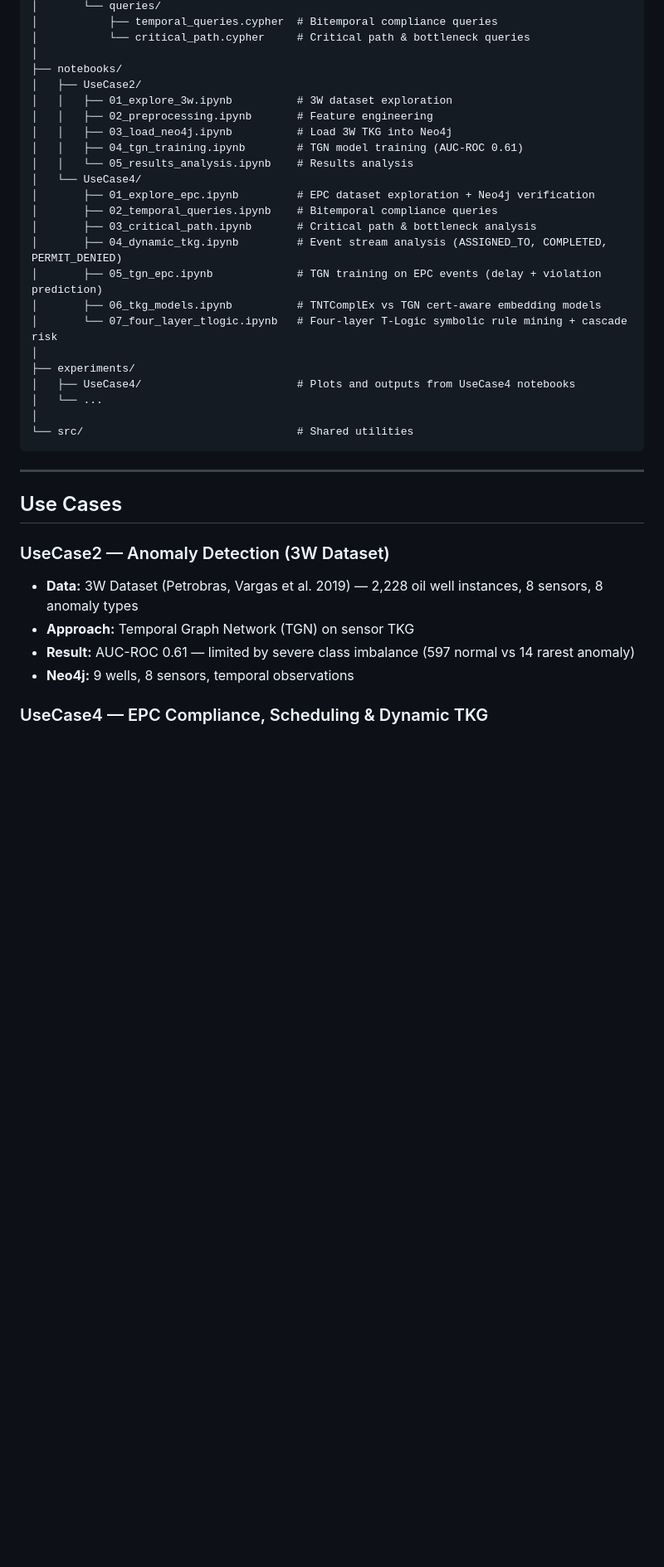
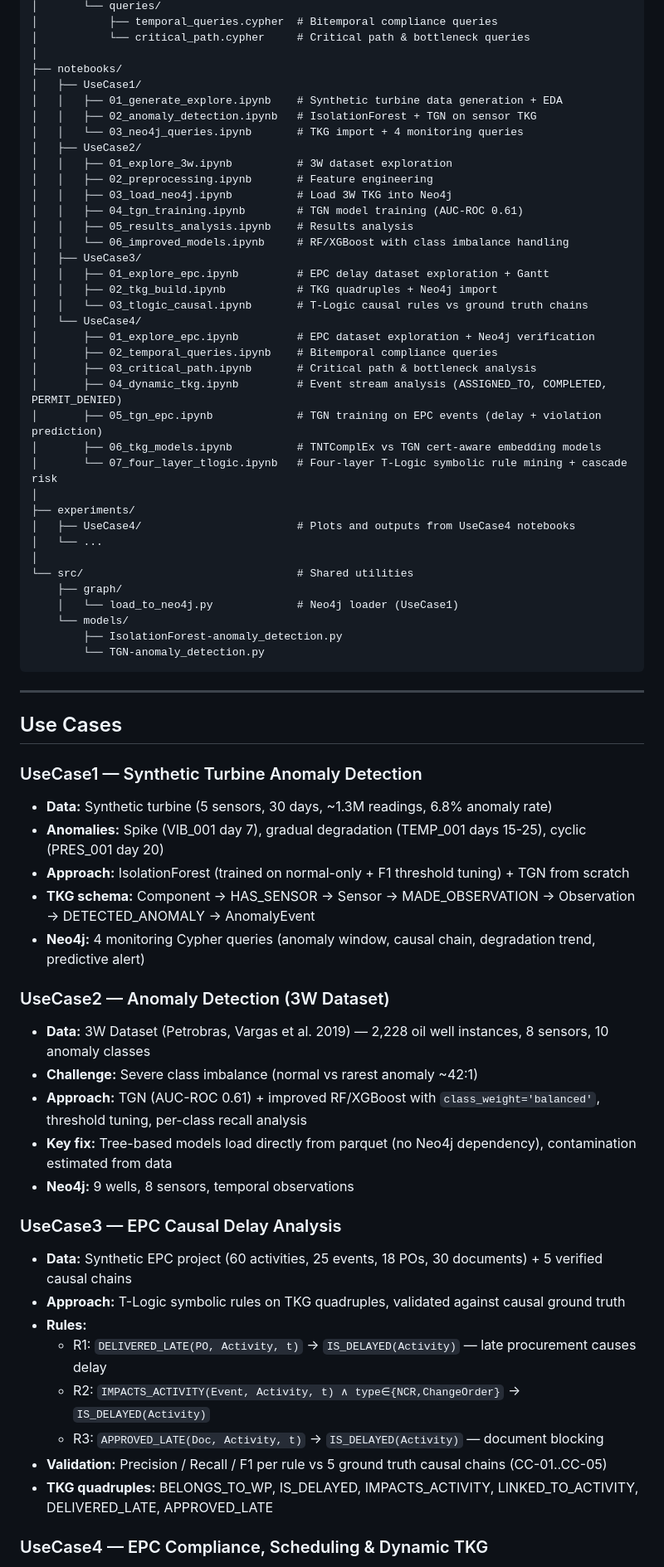
Before and after one commit to OttaviaBiagi/TKG_Thesis, a Markdown page: README.md, the part around one of its changes. Shown at 83% size. GitHub-like rendering; blank space fills up the shorter version.

````diff
--- a/README.md
+++ b/README.md
@@ -28,12 +30,21 @@ TKG_Thesis/
 │           └── critical_path.cypher     # Critical path & bottleneck queries
 │
 ├── notebooks/
+│   ├── UseCase1/
+│   │   ├── 01_generate_explore.ipynb    # Synthetic turbine data generation + EDA
+│   │   ├── 02_anomaly_detection.ipynb   # IsolationForest + TGN on sensor TKG
+│   │   └── 03_neo4j_queries.ipynb       # TKG import + 4 monitoring queries
 │   ├── UseCase2/
 │   │   ├── 01_explore_3w.ipynb          # 3W dataset exploration
 │   │   ├── 02_preprocessing.ipynb       # Feature engineering
 │   │   ├── 03_load_neo4j.ipynb          # Load 3W TKG into Neo4j
 │   │   ├── 04_tgn_training.ipynb        # TGN model training (AUC-ROC 0.61)
-│   │   └── 05_results_analysis.ipynb    # Results analysis
+│   │   ├── 05_results_analysis.ipynb    # Results analysis
+│   │   └── 06_improved_models.ipynb     # RF/XGBoost with class imbalance handling
+│   ├── UseCase3/
+│   │   ├── 01_explore_epc.ipynb         # EPC delay dataset exploration + Gantt
+│   │   ├── 02_tkg_build.ipynb           # TKG quadruples + Neo4j import
+│   │   └── 03_tlogic_causal.ipynb       # T-Logic causal rules vs ground truth chains
 │   └── UseCase4/
 │       ├── 01_explore_epc.ipynb         # EPC dataset exploration + Neo4j verification
 │       ├── 02_temporal_queries.ipynb    # Bitemporal compliance queries
@@ -48,17 +59,40 @@ TKG_Thesis/
 │   └── ...
 │
 └── src/                                 # Shared utilities
+    ├── graph/
+    │   └── load_to_neo4j.py             # Neo4j loader (UseCase1)
+    └── models/
+        ├── IsolationForest-anomaly_detection.py
+        └── TGN-anomaly_detection.py
 ```
 
 ---
 
 ## Use Cases
 
+### UseCase1 — Synthetic Turbine Anomaly Detection
+- **Data:** Synthetic turbine (5 sensors, 30 days, ~1.3M readings, 6.8% anomaly rate)
+- **Anomalies:** Spike (VIB_001 day 7), gradual degradation (TEMP_001 days 15-25), cyclic (PRES_001 day 20)
+- **Approach:** IsolationForest (trained on normal-only + F1 threshold tuning) + TGN from scratch
+- **TKG schema:** Component → HAS_SENSOR → Sensor → MADE_OBSERVATION → Observation → DETECTED_ANOMALY → AnomalyEvent
+- **Neo4j:** 4 monitoring Cypher queries (anomaly window, causal chain, degradation trend, predictive alert)
+
 ### UseCase2 — Anomaly Detection (3W Dataset)
-- **Data:** 3W Dataset (Petrobras, Vargas et al. 2019) — 2,228 oil well instances, 8 sensors, 8 anomaly types
-- **Approach:** Temporal Graph Network (TGN) on sensor TKG
-- **Result:** AUC-ROC 0.61 — limited by severe class imbalance (597 normal vs 14 rarest anomaly)
+- **Data:** 3W Dataset (Petrobras, Vargas et al. 2019) — 2,228 oil well instances, 8 sensors, 10 anomaly classes
+- **Challenge:** Severe class imbalance (normal vs rarest anomaly ~42:1)
+- **Approach:** TGN (AUC-ROC 0.61) + improved RF/XGBoost with `class_weight='balanced'`, threshold tuning, per-class recall analysis
+- **Key fix:** Tree-based models load directly from parquet (no Neo4j dependency), contamination estimated from data
 - **Neo4j:** 9 wells, 8 sensors, temporal observations
+
+### UseCase3 — EPC Causal Delay Analysis
+- **Data:** Synthetic EPC project (60 activities, 25 events, 18 POs, 30 documents) + 5 verified causal chains
+- **Approach:** T-Logic symbolic rules on TKG quadruples, validated against causal ground truth
+- **Rules:**
+  - R1: `DELIVERED_LATE(PO, Activity, t)` → `IS_DELAYED(Activity)` — late procurement causes delay
+  - R2: `IMPACTS_ACTIVITY(Event, Activity, t) ∧ type∈{NCR,ChangeOrder}` → `IS_DELAYED(Activity)`
+  - R3: `APPROVED_LATE(Doc, Activity, t)` → `IS_DELAYED(Activity)` — document blocking
+- **Validation:** Precision / Recall / F1 per rule vs 5 ground truth causal chains (CC-01..CC-05)
+- **TKG quadruples:** BELONGS_TO_WP, IS_DELAYED, IMPACTS_ACTIVITY, LINKED_TO_ACTIVITY, DELIVERED_LATE, APPROVED_LATE
 
 ### UseCase4 — EPC Compliance, Scheduling & Dynamic TKG
 - **Data:** Real TR Family Steps (276 activities, 1,518 steps, 17 disciplines) + synthetic HSE layer
````
Also changed, not shown: other parts of README.md (+47 -28 lines).
